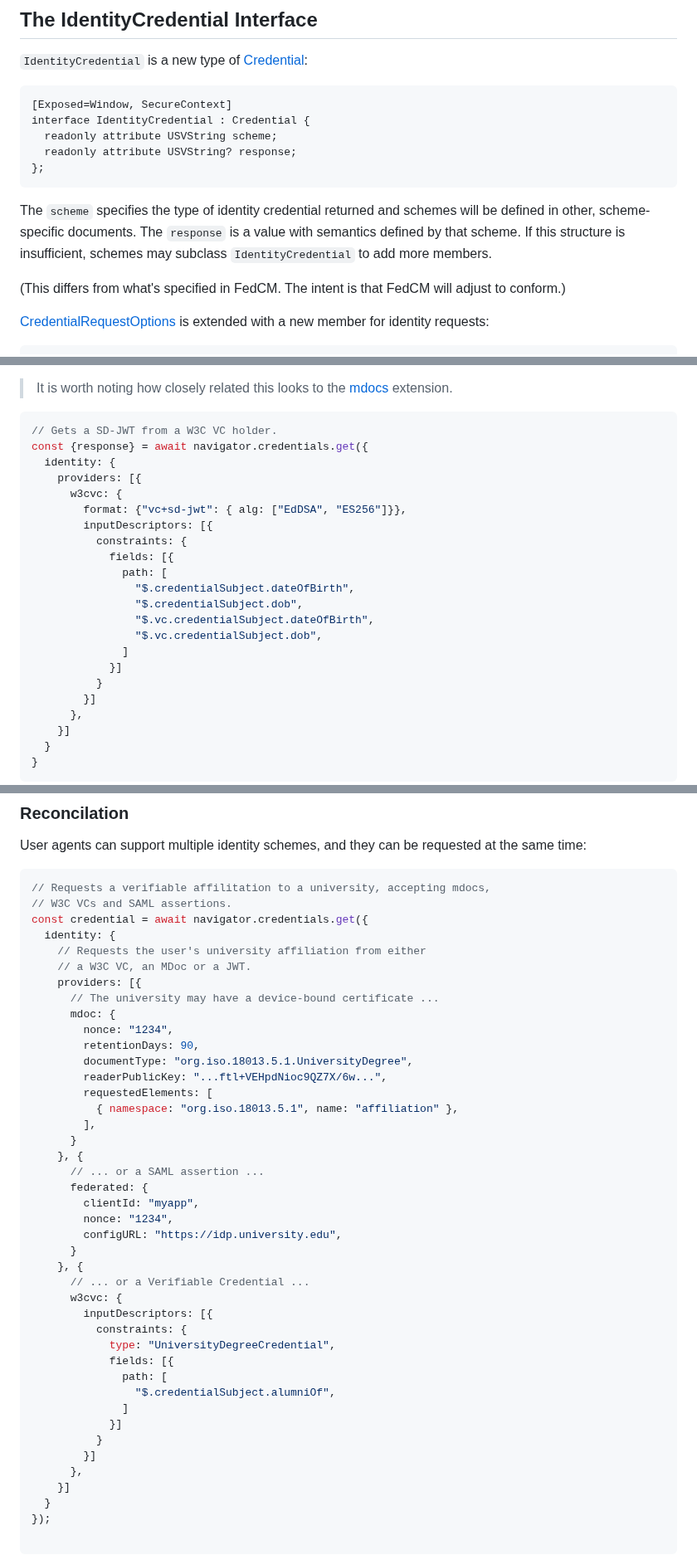
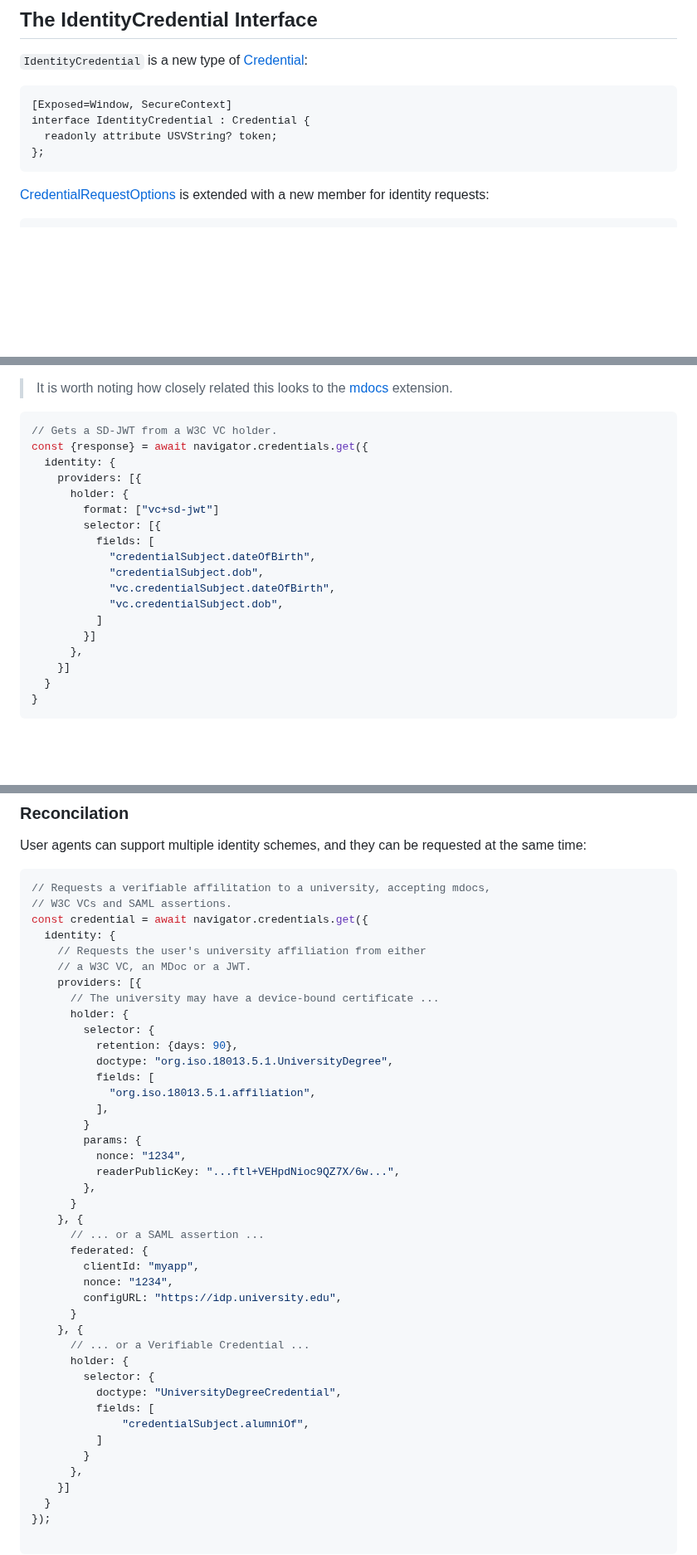
Before and after one commit to WICG/digital-credentials, a Markdown page: identity-credential-proposal.md, 3 parts joined by grey strips. Shown at 83% size. GitHub-like rendering; blank space fills up the shorter version.

````diff
--- a/identity-credential-proposal.md
+++ b/identity-credential-proposal.md
@@ -36,14 +37,9 @@ All identity requests are grouped together, rather than made top-level types in
 ```webidl
 [Exposed=Window, SecureContext]
 interface IdentityCredential : Credential {
-  readonly attribute USVString scheme;
-  readonly attribute USVString? response;
+  readonly attribute USVString? token;
 };
 ```
-
-The `scheme` specifies the type of identity credential returned and schemes will be defined in other, scheme-specific documents. The `response` is a value with semantics defined by that scheme. If this structure is insufficient, schemes may subclass `IdentityCredential` to add more members.
-
-(This differs from what's specified in FedCM. The intent is that FedCM will adjust to conform.)
 
 [CredentialRequestOptions](https://w3c.github.io/webappsec-credential-management/#dictdef-credentialrequestoptions) is extended with a new member for identity requests:
 
@@ -148,19 +181,15 @@ While this is still something that we are actively exploring with that community
 const {response} = await navigator.credentials.get({
   identity: {
     providers: [{
-      w3cvc: {
-        format: {"vc+sd-jwt": { alg: ["EdDSA", "ES256"]}},
-        inputDescriptors: [{
-          constraints: {
-            fields: [{
-              path: [
-                "$.credentialSubject.dateOfBirth",
-                "$.credentialSubject.dob",
-                "$.vc.credentialSubject.dateOfBirth",
-                "$.vc.credentialSubject.dob",
-              ]
-            }]
-          }
+      holder: {
+        format: ["vc+sd-jwt"]
+        selector: [{
+          fields: [
+            "credentialSubject.dateOfBirth",
+            "credentialSubject.dob",
+            "vc.credentialSubject.dateOfBirth",
+            "vc.credentialSubject.dob",
+          ]
         }]
       },
     }]
@@ -181,14 +210,18 @@ const credential = await navigator.credentials.get({
     // a W3C VC, an MDoc or a JWT.
     providers: [{
       // The university may have a device-bound certificate ...
-      mdoc: {
-        nonce: "1234",
-        retentionDays: 90,
-        documentType: "org.iso.18013.5.1.UniversityDegree",
-        readerPublicKey: "...ftl+VEHpdNioc9QZ7X/6w...",
-        requestedElements: [
-          { namespace: "org.iso.18013.5.1", name: "affiliation" },
-        ],
+      holder: {
+        selector: {
+          retention: {days: 90},
+          doctype: "org.iso.18013.5.1.UniversityDegree",
+          fields: [
+            "org.iso.18013.5.1.affiliation",
+          ],
+        }
+        params: {
+          nonce: "1234",
+          readerPublicKey: "...ftl+VEHpdNioc9QZ7X/6w...",
+        },
       }
     }, {
       // ... or a SAML assertion ...
@@ -199,17 +232,13 @@ const credential = await navigator.credentials.get({
       }
     }, {
       // ... or a Verifiable Credential ...
-      w3cvc: {
-        inputDescriptors: [{
-          constraints: {
-            type: "UniversityDegreeCredential",
-            fields: [{
-              path: [
-                "$.credentialSubject.alumniOf",
-              ]
-            }]
-          }
-        }]
+      holder: {
+        selector: {
+          doctype: "UniversityDegreeCredential",
+          fields: [
+              "credentialSubject.alumniOf",
+          ]
+        }
       },
     }]
   }
````
Also changed, not shown: other parts of identity-credential-proposal.md (+50 -12 lines).
